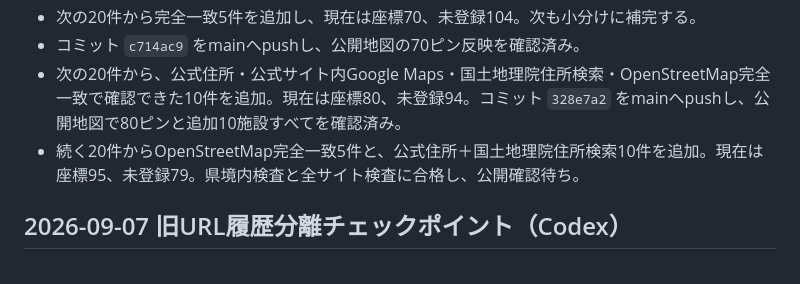
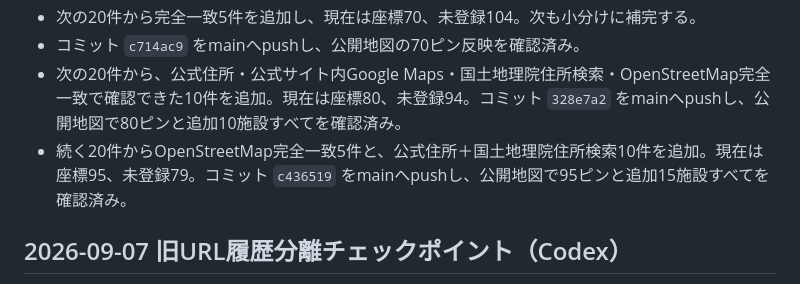
Before and after one commit to kenji0618y/gomirachelin, a Markdown page: docs/LIMIT_CHECKPOINT.md, the part around the change. Drawn GitHub-style.

```diff
--- a/docs/LIMIT_CHECKPOINT.md
+++ b/docs/LIMIT_CHECKPOINT.md
@@ -12,7 +12,7 @@
 - 次の20件から完全一致5件を追加し、現在は座標70、未登録104。次も小分けに補完する。
 - コミット `c714ac9` をmainへpushし、公開地図の70ピン反映を確認済み。
 - 次の20件から、公式住所・公式サイト内Google Maps・国土地理院住所検索・OpenStreetMap完全一致で確認できた10件を追加。現在は座標80、未登録94。コミット `328e7a2` をmainへpushし、公開地図で80ピンと追加10施設すべてを確認済み。
-- 続く20件からOpenStreetMap完全一致5件と、公式住所＋国土地理院住所検索10件を追加。現在は座標95、未登録79。県境内検査と全サイト検査に合格し、公開確認待ち。
+- 続く20件からOpenStreetMap完全一致5件と、公式住所＋国土地理院住所検索10件を追加。現在は座標95、未登録79。コミット `c436519` をmainへpushし、公開地図で95ピンと追加15施設すべてを確認済み。
 
 ## 2026-09-07 旧URL履歴分離チェックポイント（Codex）
 
```
Also changed, not shown: docs/AI引き継ぎ.md (+1 -1 lines), docs/STATE.md (+2 -1 lines).
